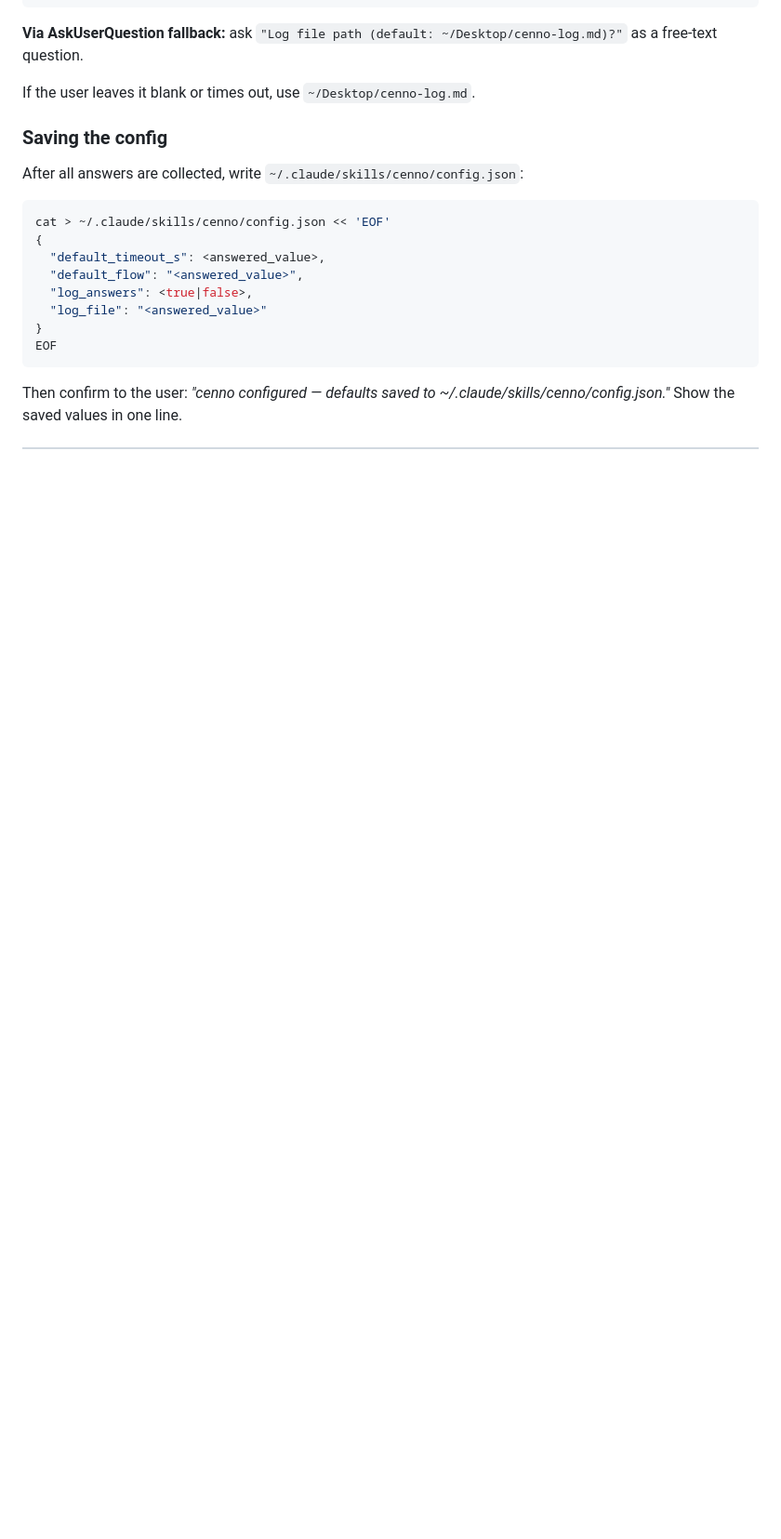
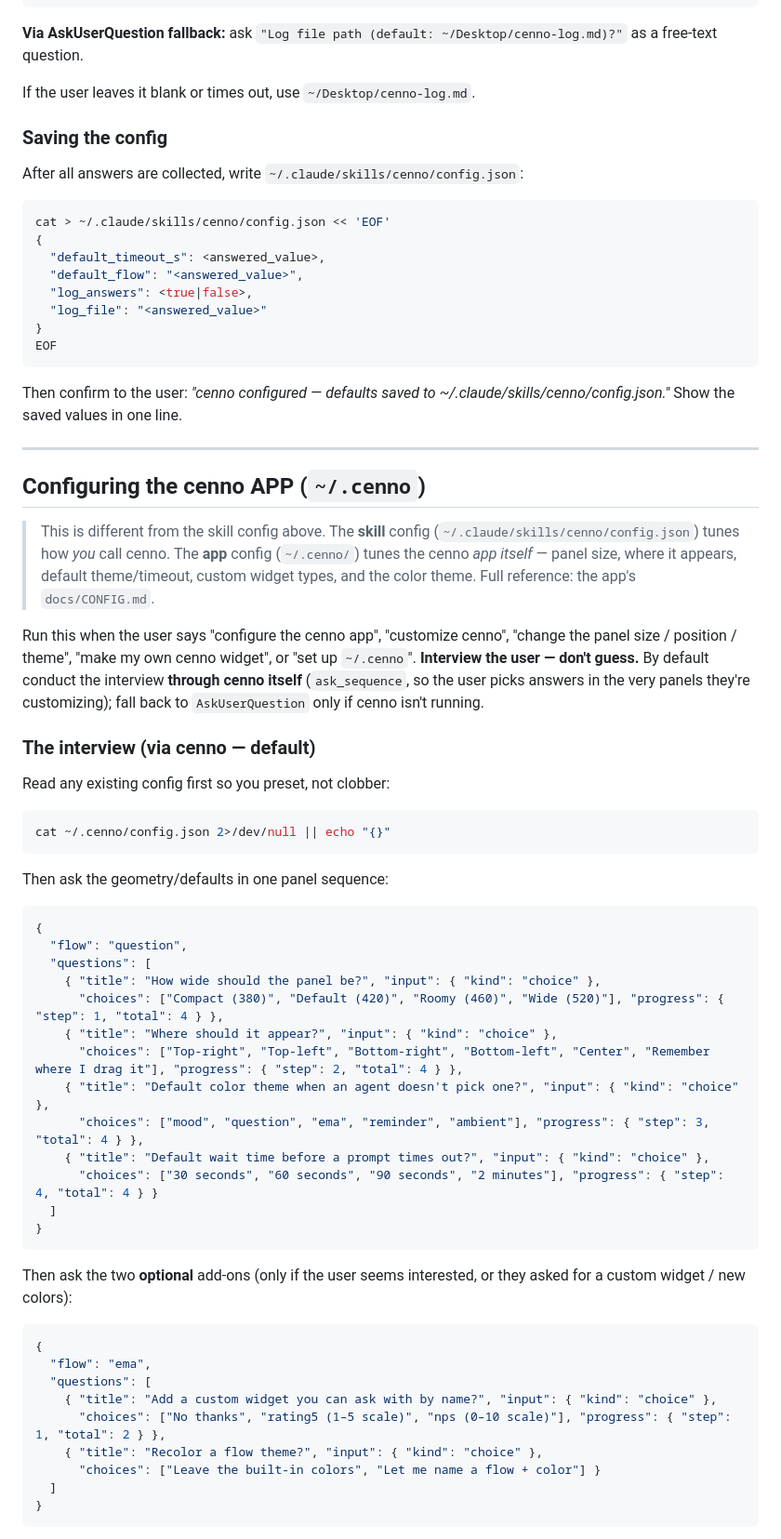
Before and after one commit to glebis/cenno, a Markdown page: skills/cenno/SKILL.md, the part around one of its changes. Shown at 93% size. Rendered like a GitHub page; blank space fills up the shorter version.

````diff
--- a/skills/cenno/SKILL.md
+++ b/skills/cenno/SKILL.md
@@ -129,3 +129,62 @@ EOF
 ```
 
 Then confirm to the user: *"cenno configured — defaults saved to ~/.claude/skills/cenno/config.json."* Show the saved values in one line.
+
+---
+
+## Configuring the cenno APP (`~/.cenno`)
+
+> This is different from the skill config above. The **skill** config
+> (`~/.claude/skills/cenno/config.json`) tunes how *you* call cenno. The **app**
+> config (`~/.cenno/`) tunes the cenno *app itself* — panel size, where it
+> appears, default theme/timeout, custom widget types, and the color theme. Full
+> reference: the app's `docs/CONFIG.md`.
+
+Run this when the user says "configure the cenno app", "customize cenno", "change
+the panel size / position / theme", "make my own cenno widget", or "set up
+`~/.cenno`". **Interview the user — don't guess.** By default conduct the
+interview **through cenno itself** (`ask_sequence`, so the user picks answers in
+the very panels they're customizing); fall back to `AskUserQuestion` only if
+cenno isn't running.
+
+### The interview (via cenno — default)
+
+Read any existing config first so you preset, not clobber:
+
+```bash
+cat ~/.cenno/config.json 2>/dev/null || echo "{}"
+```
+
+Then ask the geometry/defaults in one panel sequence:
+
+```json
+{
+  "flow": "question",
+  "questions": [
+    { "title": "How wide should the panel be?", "input": { "kind": "choice" },
+      "choices": ["Compact (380)", "Default (420)", "Roomy (460)", "Wide (520)"], "progress": { "step": 1, "total": 4 } },
+    { "title": "Where should it appear?", "input": { "kind": "choice" },
+      "choices": ["Top-right", "Top-left", "Bottom-right", "Bottom-left", "Center", "Remember where I drag it"], "progress": { "step": 2, "total": 4 } },
+    { "title": "Default color theme when an agent doesn't pick one?", "input": { "kind": "choice" },
+      "choices": ["mood", "question", "ema", "reminder", "ambient"], "progress": { "step": 3, "total": 4 } },
+    { "title": "Default wait time before a prompt times out?", "input": { "kind": "choice" },
+      "choices": ["30 seconds", "60 seconds", "90 seconds", "2 minutes"], "progress": { "step": 4, "total": 4 } }
+  ]
+}
+```
+
+Then ask the two **optional** add-ons (only if the user seems interested, or they
+asked for a custom widget / new colors):
+
+```json
+{
+  "flow": "ema",
+  "questions": [
+    { "title": "Add a custom widget you can ask with by name?", "input": { "kind": "choice" },
+      "choices": ["No thanks", "rating5 (1–5 scale)", "nps (0–10 scale)"], "progress": { "step": 1, "total": 2 } },
+    { "title": "Recolor a flow theme?", "input": { "kind": "choice" },
+      "choices": ["Leave the built-in colors", "Let me name a flow + color"] }
+  ]
+}
+```
+
````
Also changed, not shown: other parts of skills/cenno/SKILL.md (+62 -1 lines).
